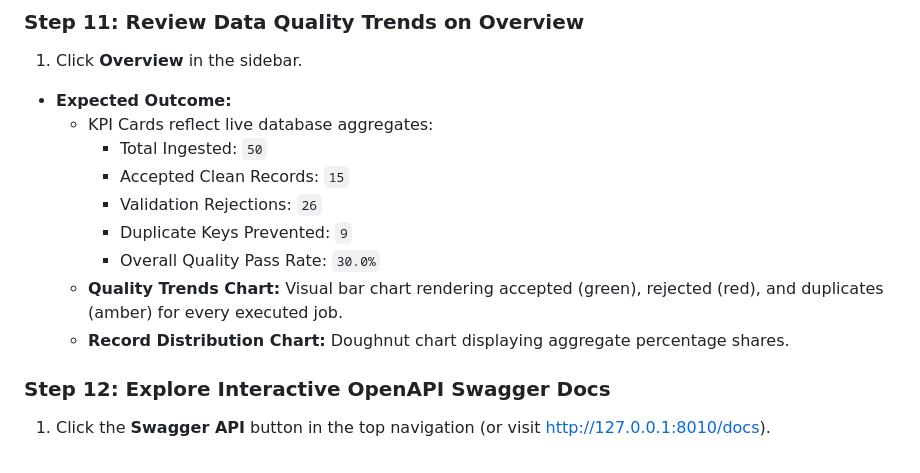
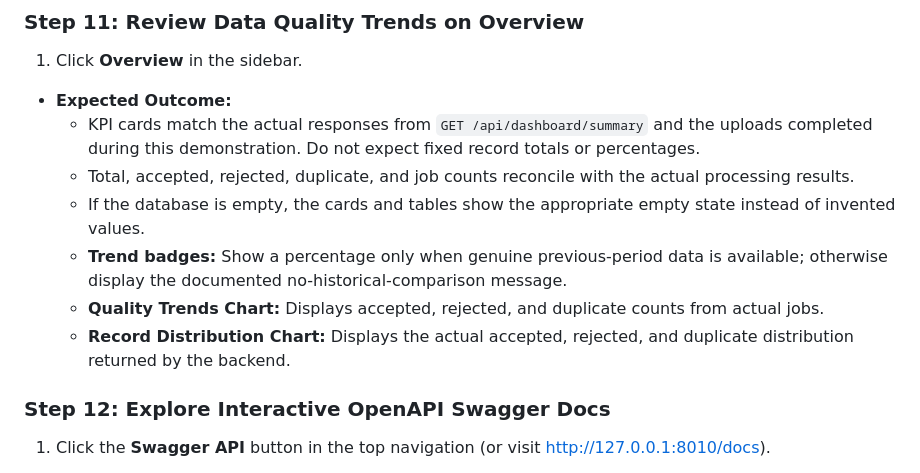
Before and after one commit to renavaraghav/edvexa-data-quality-etl-monitor, a Markdown page: DEMO_CHECKLIST.md, the part around the change. Rendered like a GitHub page.

Commit message:
docs: make demo dashboard checks data-driven

```diff
--- a/DEMO_CHECKLIST.md
+++ b/DEMO_CHECKLIST.md
@@ -101,14 +101,12 @@ Open your web browser and navigate to:
 ### Step 11: Review Data Quality Trends on Overview
 1. Click **Overview** in the sidebar.
 - **Expected Outcome:**
-  - KPI Cards reflect live database aggregates:
-    - Total Ingested: `50`
-    - Accepted Clean Records: `15`
-    - Validation Rejections: `26`
-    - Duplicate Keys Prevented: `9`
-    - Overall Quality Pass Rate: `30.0%`
-  - **Quality Trends Chart:** Visual bar chart rendering accepted (green), rejected (red), and duplicates (amber) for every executed job.
-  - **Record Distribution Chart:** Doughnut chart displaying aggregate percentage shares.
+  - KPI cards match the actual responses from `GET /api/dashboard/summary` and the uploads completed during this demonstration. Do not expect fixed record totals or percentages.
+  - Total, accepted, rejected, duplicate, and job counts reconcile with the actual processing results.
+  - If the database is empty, the cards and tables show the appropriate empty state instead of invented values.
+  - **Trend badges:** Show a percentage only when genuine previous-period data is available; otherwise display the documented no-historical-comparison message.
+  - **Quality Trends Chart:** Displays accepted, rejected, and duplicate counts from actual jobs.
+  - **Record Distribution Chart:** Displays the actual accepted, rejected, and duplicate distribution returned by the backend.
 
 ### Step 12: Explore Interactive OpenAPI Swagger Docs
 1. Click the **Swagger API** button in the top navigation (or visit [http://127.0.0.1:8010/docs](http://127.0.0.1:8010/docs)).
```
